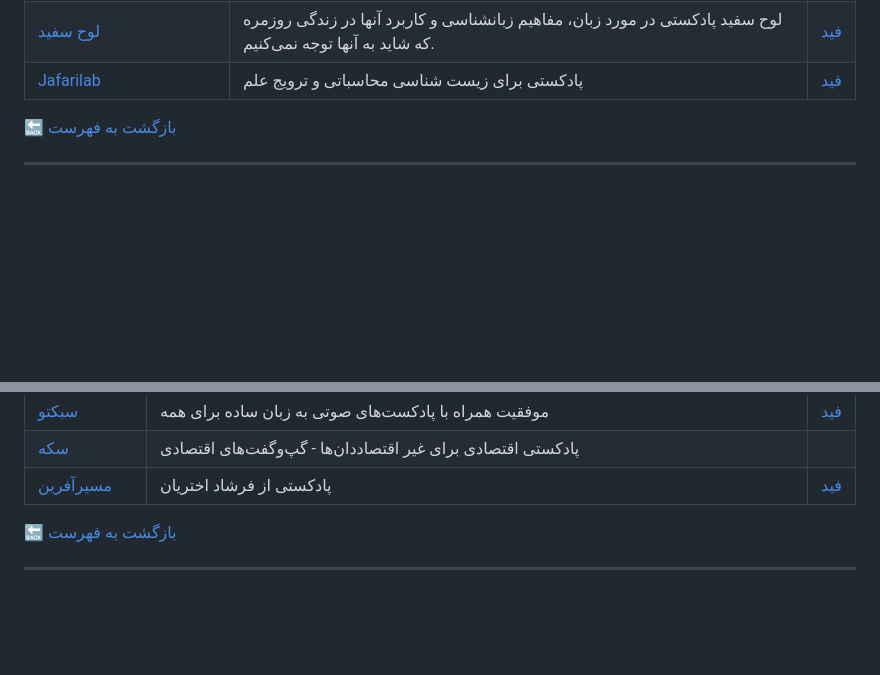
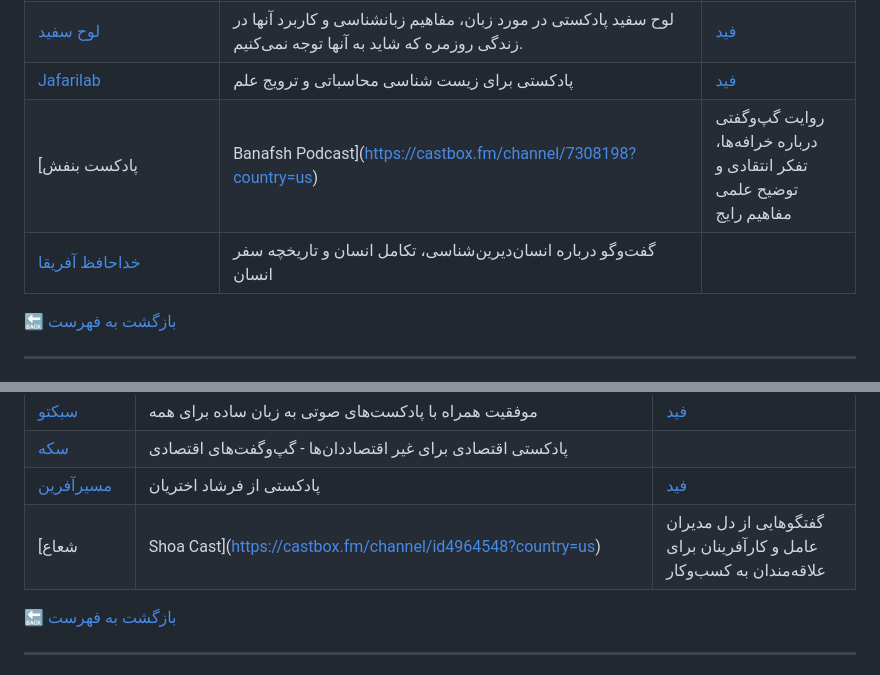
Before and after one commit to ashkanRmk/awesome-persian-podcasts, a Markdown page: README.md, 2 parts joined by grey strips. GitHub-like rendering; blank space fills up the shorter version.

Commit message:
Add Banafsh and Khodahafez Africa  and ShoaCast podcasts to the list

```diff
--- a/README.md
+++ b/README.md
@@ -230,6 +230,8 @@
 | [گمانه](https://gomaneh.net/?cat=2613) | ستاد مبارزه با چرندیات | |
 | [لوح سفید](https://castbox.fm/channel/id1706834) | لوح سفید پادکستی در مورد زبان، مفاهیم زبانشناسی و کاربرد آنها در زندگی روزمره که شاید به آنها توجه نمی‌کنیم. | [فید](https://anchor.fm/s/826d484/podcast/rss) |
 | [Jafarilab](https://anchor.fm/mohieddin-jafari/episodes/Episode-1---For-Ph-D--students-e9plhf) | پادکستی برای زیست شناسی محاسباتی و ترویج علم | [فید](https://anchor.fm/s/11c457c8/podcast/rss) |
+| [پادکست بنفش | Banafsh Podcast](https://castbox.fm/channel/7308198?country=us) | روایت گپ‌و‌گفتی درباره خرافه‌ها، تفکر انتقادی و توضیح علمی مفاهیم رایج | |
+| [خداحافظ آفریقا](https://castbox.fm/channel/7308417?country=us) | گفت‌وگو درباره انسان‌دیرین‌شناسی، تکامل انسان و تاریخچه سفر انسان | |
 
 
 [:back: بازگشت به فهرست](#mag_right-فهرست-موضوعات)
@@ -252,6 +254,7 @@
 | [سبکتو](http://sabketo.com/) | موفقیت همراه با پادکست‌های صوتی به زبان ساده برای همه | [فید](https://microketab.sabketo.com/podcast-feed) |
 | [سکه](https://sekkepodcast.ir/) | پادکستی اقتصادی برای غیر اقتصاددان‌ها - گپ‌وگفت‌های اقتصادی | |
 | [مسیرآفرین](http://www.farshadakhtarian.com) | پادکستی از فرشاد اختریان | [فید](https://hearthis.at/farshad.akhtarian/podcast/) |
+| [شعاع | Shoa Cast](https://castbox.fm/channel/id4964548?country=us) | گفتگوهایی از دل مدیران عامل و کارآفرینان برای علاقه‌مندان به کسب‌وکار | |
 
 
 [:back: بازگشت به فهرست](#mag_right-فهرست-موضوعات)
```
